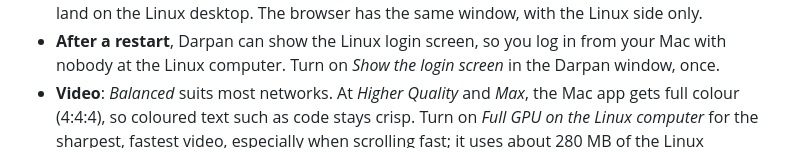
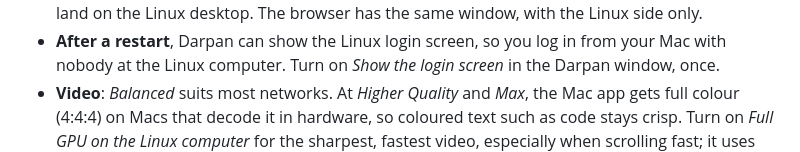
Before and after one commit to poudel-bibek/Darpan, a Markdown page: README.md, the part around the change. Rendered like a GitHub page; folded sections open.

Commit message:
README: full colour on Macs that decode it in hardware (Codex P2)

```diff
--- a/README.md
+++ b/README.md
@@ -117,7 +117,7 @@ hardware in about 4 ms.
 * **After a restart**, Darpan can show the Linux login screen, so you log in from your Mac with
   nobody at the Linux computer. Turn on *Show the login screen* in the Darpan window, once.
 * **Video**: *Balanced* suits most networks. At *Higher Quality* and *Max*, the Mac app gets full
-  colour (4:4:4), so coloured text such as code stays crisp. Turn on *Full GPU on the Linux computer*
+  colour (4:4:4) on Macs that decode it in hardware, so coloured text such as code stays crisp. Turn on *Full GPU on the Linux computer*
   for the sharpest, fastest video, especially when scrolling fast; it uses about 280 MB of the Linux
   computer's GPU memory while you're connected, instead of about 40 MB.
 * **Resolution**: pick one in the toolbar's display panel. The Linux computer remembers it, for the
```
